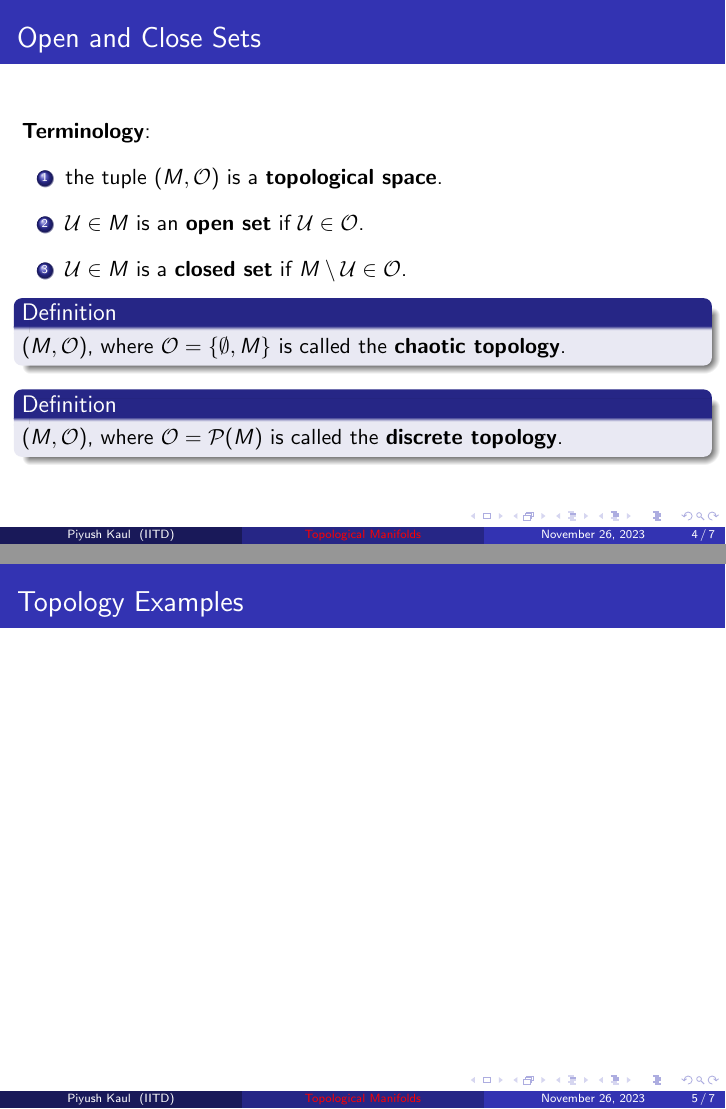
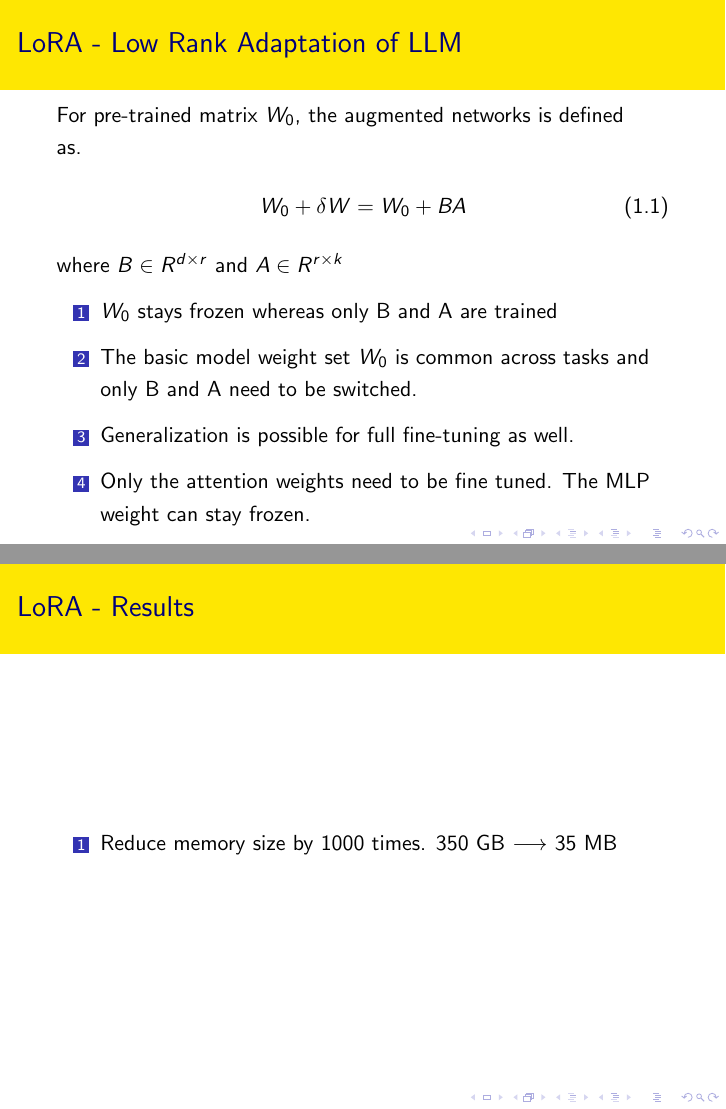
Before and after one commit to piyushkaul/llm_survey, LaTeX slides (llm_quantization_survey.tex): pages 4 and 5 of 7 before the commit and pages 4 and 5 of 10 after it, joined at a grey line. Compiled offline with pdfLaTeX.

Commit message:
Added LoRA

```diff
--- a/llm_quantization_survey.tex
+++ b/llm_quantization_survey.tex
@@ -40,13 +40,13 @@
 %\usetheme{Ilmenau}
 %\usetheme{JuanLesPins}
 %\usetheme{Luebeck}
-\usetheme{Madrid}
+%\usetheme{Madrid}
 %\usetheme{Malmoe}
 %\usetheme{Marburg}
 %\usetheme{Montpellier}
 %\usetheme{PaloAlto}
 %\usetheme{Pittsburgh}
-%\usetheme{Rochester}
+\usetheme{Rochester}
 %\usetheme{Singapore}
 %\usetheme{Szeged}
 %\usetheme{Warsaw}
@@ -68,7 +68,7 @@
 %\usecolortheme{seagull}
 %\usecolortheme{seahorse}
 %\usecolortheme{whale}
-%\usecolortheme{wolverine}
+\usecolortheme{wolverine}
 
 %\setbeamertemplate{footline} % To remove the footer line in all slides uncomment this line
 %\setbeamertemplate{footline}[page number] % To replace the footer line in all slides with a simple slide count uncomment this line
@@ -213,14 +213,14 @@ decoration={snake,
 %----------------------------------------------------------------------------------------
 %	TITLE PAGE
 %----------------------------------------------------------------------------------------
-\title[Topological Manifolds]{Topological Manifolds} % The short title appears at the bottom of every slide, the full title is only on the title page
+\title[LLM Survey]{LLM Survey} % The short title appears at the bottom of every slide, the full title is only on the title page
 
 \author{Piyush Kaul} % Your name
 \institute[IITD] % Your institution as it will appear on the bottom of every slide, may be shorthand to save space
 {
-EE Dept. (IIT-D) \\ % Your institution for the title page
+ \\ % Your institution for the title page
 \medskip
-\textit{piyushkaul@gmail.org} % Your email address
+\textit{piyushkaul@ieee.org} % Your email address
 }
 \date{\today} % Date, can be changed to a custom date
 
@@ -240,8 +240,9 @@ EE Dept. (IIT-D) \\ % Your institution for the title page
 %----------------------------------------------------------------------------------------
 
 %------------------------------------------------
-\section{Topology} % Sections can be created in order to organize your presentation into discrete blocks, all sections and subsections are automatically printed in the table of contents as an overview of the talk
+\section{LoRA} % Sections can be created in order to organize your presentation into discrete blocks, all sections and subsections are automatically printed in the table of contents as an overview of the talk
 %------------------------------------------------
 
 
 \begin{frame}
+\frametitle{LoRA - Low Rank Adaptation of LLM}
@@ -258,24 +258,25 @@ A set $\mathcal{O} \subseteq \mathcal{P}(M)$ is called a \textbf{topology}, if i
 
+\begin{frame}[shrink]
+\frametitle{LoRA - Low Rank Adaptation of LLM}
+For pre-trained matrix $W_0$, the augmented networks is defined as.
+\begin{align}
+    W_0 + \delta W = W_0 + BA
+\end{align}
+where $B \in R^{d \times r}$ and $A\in R^{r\times k}$
+\begin{enumerate}
+\item $W_0$ stays frozen whereas only B and A are trained
+\item The basic model weight set $W_0$ is common across tasks and only B and A need to be switched.
+\item Generalization is possible for full fine-tuning as well.
+\item Only the attention weights need to be fine tuned. The MLP weight can stay frozen.
+\end{enumerate}
 \end{frame}
 
 \begin{frame}
-\frametitle{Open and Close Sets}
-\textbf{Terminology}:
+\frametitle{LoRA - Results}
 \begin{enumerate}
-\item the tuple $(M , \mathcal{O})$ is a \textbf{topological space}.
-\item $\mathcal{U} \in M$ is an \textbf{open set} if $\mathcal{U} \in \mathcal{O}$.
-\item $\mathcal{U} \in M$ is a \textbf{closed set} if $M \setminus \mathcal{U} \in \mathcal{O}$.
+    \item Reduce memory size by 1000 times. 350 GB $\to$ 35 MB
 \end{enumerate}
-
-\begin{definition}
-  $(M , \mathcal{O})$, where $\mathcal{O} = \lbrace \emptyset, M\rbrace$ is called the \textbf{chaotic topology}.
-\end{definition}
-
-\begin{definition}
-  $(M , \mathcal{O})$, where $\mathcal{O} = \mathcal{P}(M)$ is called the \textbf{discrete topology}.
-\end{definition}
 \end{frame}
 
 
 \begin{frame}
-\frametitle{Topology Examples}
```
Also changed, not shown: lora.png (added), llm_quantization_survey.tex (38 more changed lines).
